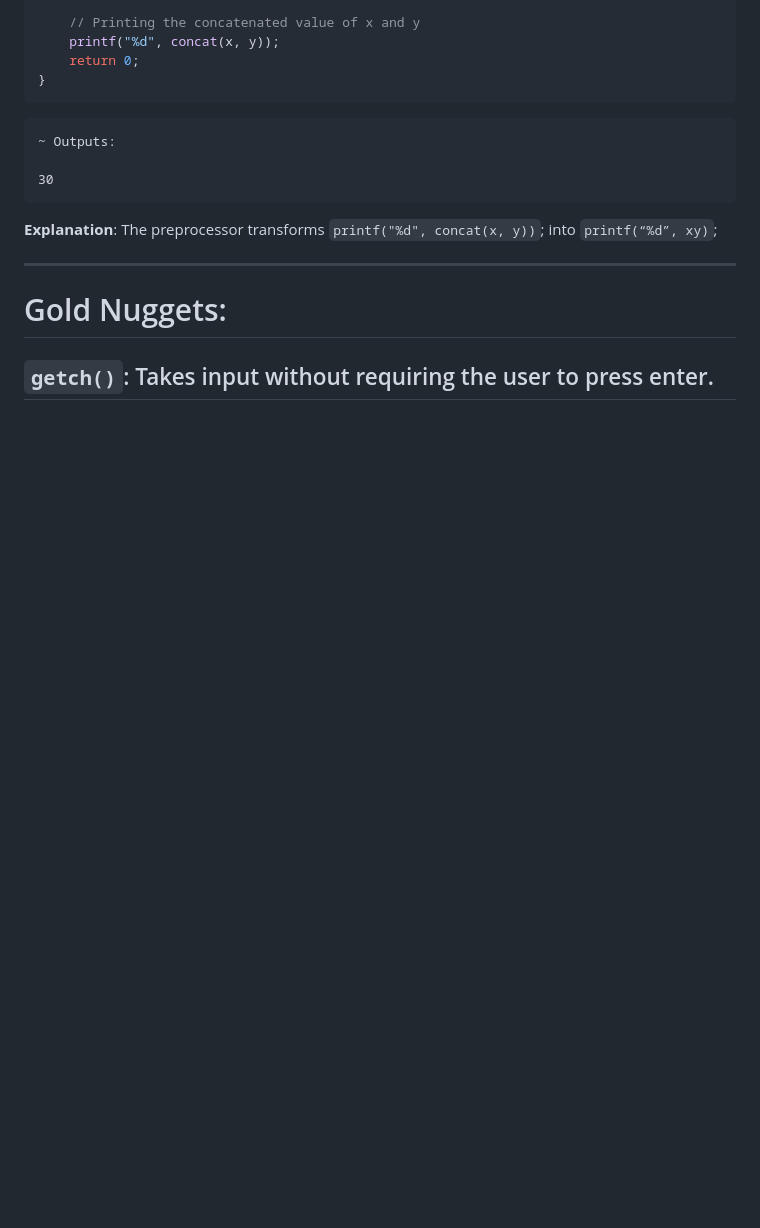
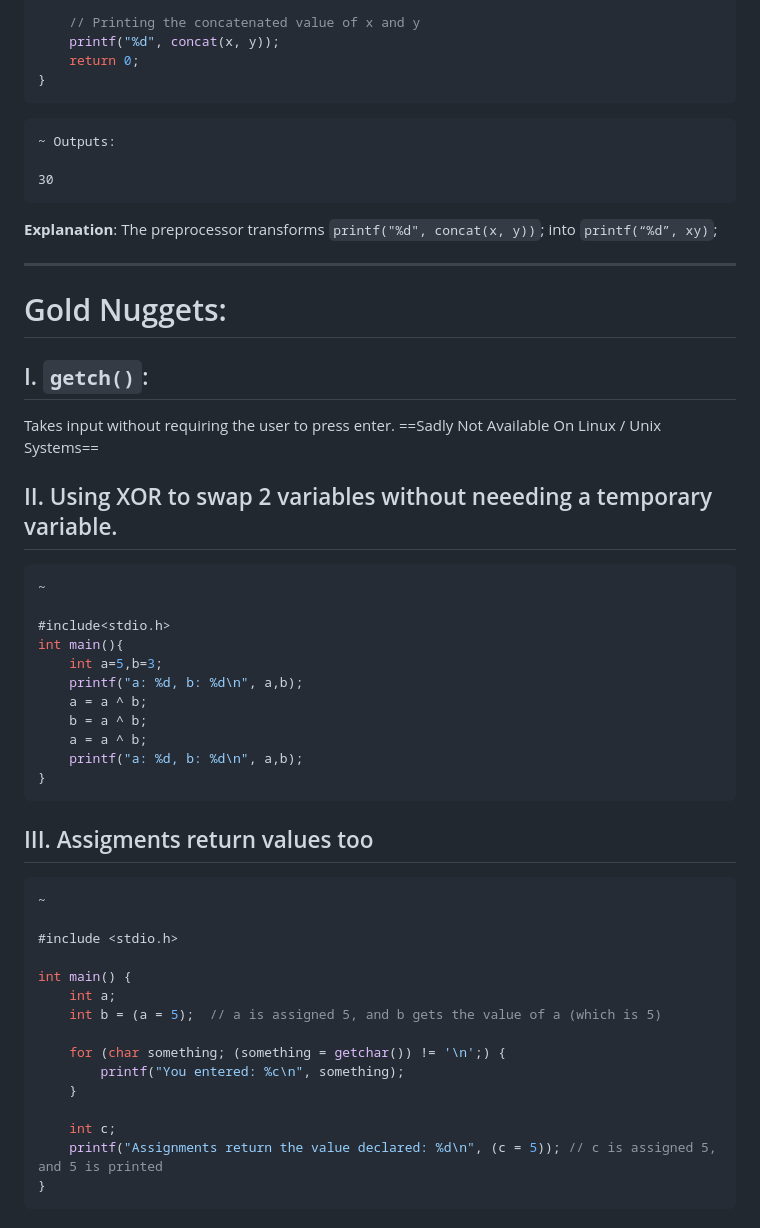
Before and after one commit to PS-Wizard/School, a Markdown page: nmc/notes.md, the part around the change. GitHub-like rendering; blank space fills up the shorter version.

Commit message:
Updated C And Java Notes

````diff
--- a/nmc/notes.md
+++ b/nmc/notes.md
@@ -305,4 +305,44 @@ int main(void)
 
 # Gold Nuggets:
 
-## `getch()`: Takes input without requiring the user to press enter.
+## I. `getch()`:
+Takes input without requiring the user to press enter. ==Sadly Not Available On Linux / Unix Systems==
+
+>
+
+## II. Using XOR to swap 2 variables without neeeding a temporary variable.
+```c
+~
+
+#include<stdio.h>
+int main(){
+    int a=5,b=3;
+    printf("a: %d, b: %d\n", a,b);
+    a = a ^ b;
+    b = a ^ b;
+    a = a ^ b;
+    printf("a: %d, b: %d\n", a,b);
+}
+```
+
+>
+
+## III. Assigments return values too
+
+```c
+~
+
+#include <stdio.h>
+
+int main() {
+    int a;
+    int b = (a = 5);  // a is assigned 5, and b gets the value of a (which is 5)
+
+    for (char something; (something = getchar()) != '\n';) {
+        printf("You entered: %c\n", something);
+    }
+
+    int c;
+    printf("Assignments return the value declared: %d\n", (c = 5)); // c is assigned 5, and 5 is printed
+}
+```
````
Also changed, not shown: oop/notes.md (added, +279 -0 lines), 1 other file.
